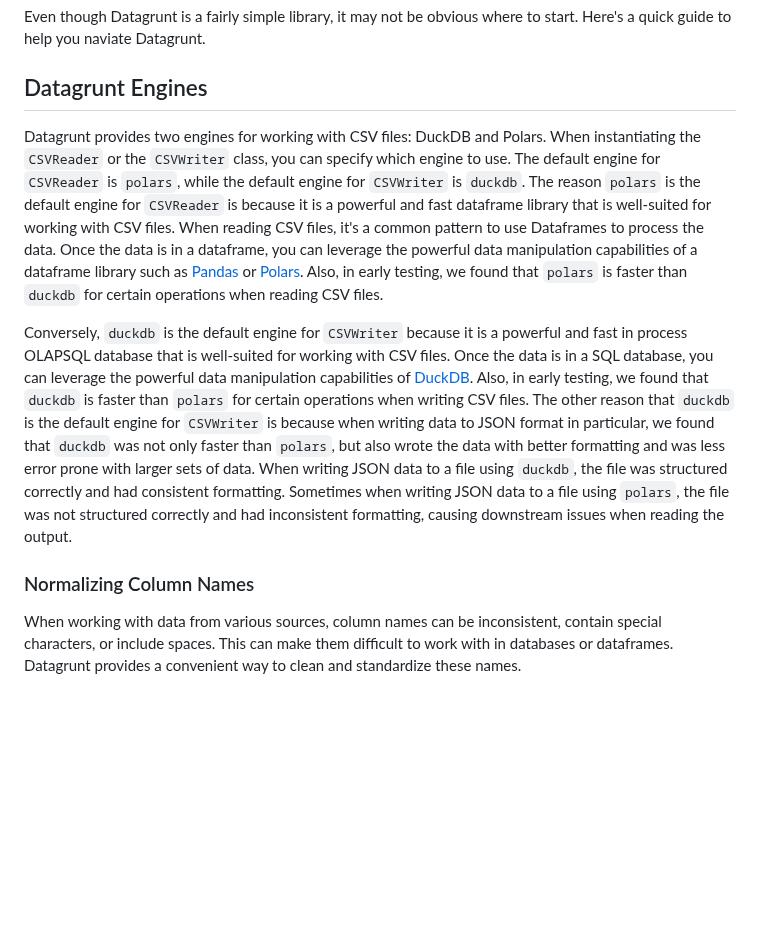
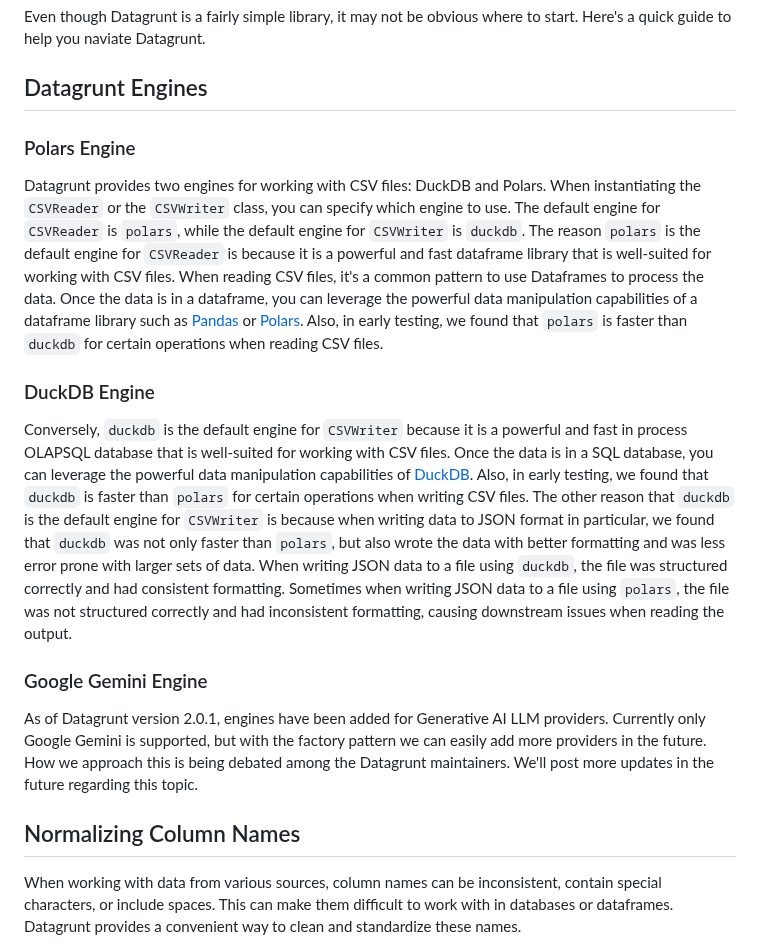
Before and after one commit to pmgraham/datagrunt, a Markdown page: docs/README.md, the part around the change. Rendered like a GitHub page; blank space fills up the shorter version.

Commit message:
more details and section dividers for engines

```diff
--- a/docs/README.md
+++ b/docs/README.md
@@ -87,17 +87,23 @@ pip install datagrunt
 Even though Datagrunt is a fairly simple library, it may not be obvious where to start. Here's a quick guide to help you naviate Datagrunt.
 
 ## Datagrunt Engines
+
+### Polars Engine
 Datagrunt provides two engines for working with CSV files: DuckDB and Polars. When instantiating the `CSVReader` or the `CSVWriter` class, you can specify which engine to use. The default engine for `CSVReader` is `polars`, while the default engine for `CSVWriter` is `duckdb`.
 The reason `polars` is the default engine for `CSVReader` is because it is a powerful and fast dataframe library that is well-suited for working with CSV files. When reading CSV files, it's a common pattern to use Dataframes to process the data.
 Once the data is in a dataframe, you can leverage the powerful data manipulation capabilities of a dataframe library such as [Pandas](https://pandas.pydata.org) or [Polars](https://pola.rs). Also, in early testing, we found that `polars` is faster than `duckdb` for certain operations when reading CSV files.
 
+### DuckDB Engine
 Conversely, `duckdb` is the default engine for `CSVWriter` because it is a powerful and fast in process OLAPSQL database that is well-suited for working with CSV files. Once the data is in a SQL database, you can leverage the powerful data manipulation capabilities of [DuckDB](https://duckdb.org).
 Also, in early testing, we found that `duckdb` is faster than `polars` for certain operations when writing CSV files.
 The other reason that `duckdb` is the default engine for `CSVWriter` is because when writing data to JSON format in particular, we found that `duckdb` was not only faster than `polars`, but also wrote the data with better formatting and was less error prone with larger
 sets of data. When writing JSON data to a file using `duckdb`, the file was structured correctly and had consistent formatting. Sometimes when writing JSON data to a file using `polars`, the file was not structured correctly and had inconsistent formatting, causing
 downstream issues when reading the output.
 
-### Normalizing Column Names
+### Google Gemini Engine
+As of Datagrunt version 2.0.1, engines have been added for Generative AI LLM providers. Currently only Google Gemini is supported, but with the factory pattern we can easily add more providers in the future. How we approach this is being debated among the Datagrunt maintainers. We'll post more updates in the future regarding this topic.
+
+## Normalizing Column Names
 When working with data from various sources, column names can be inconsistent, contain special characters, or include spaces. This can make them difficult to work with in databases or dataframes. Datagrunt provides a convenient way to clean and standardize these names.
 
 **Why Normalize?**
```
